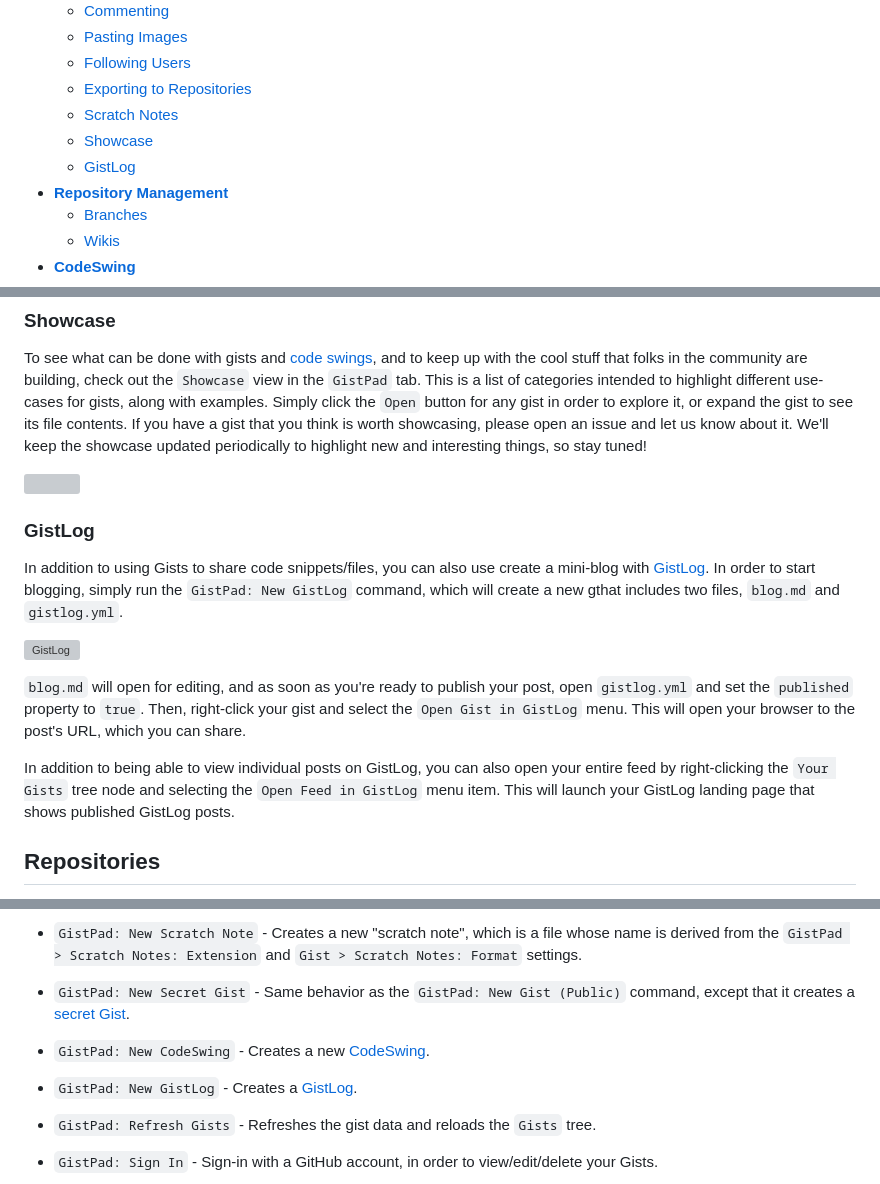
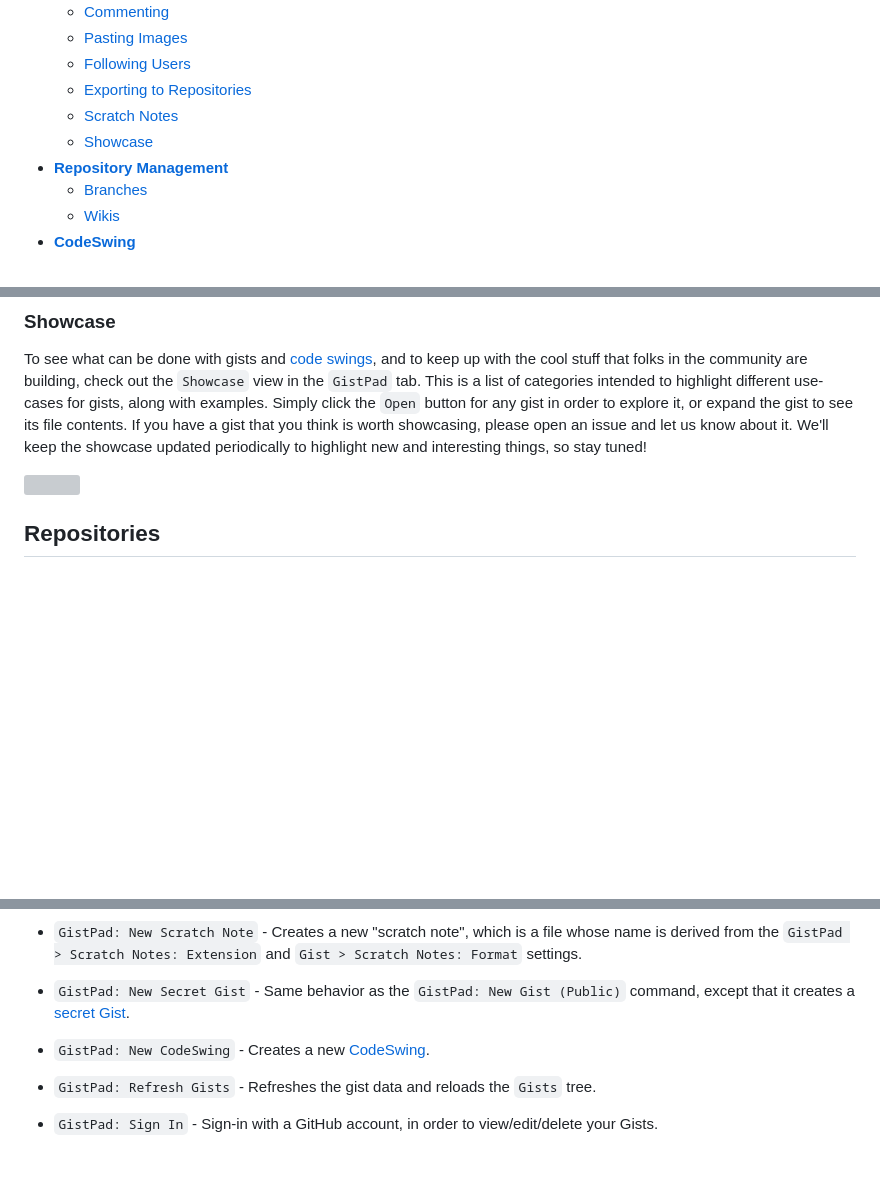
Before and after one commit to lostintangent/gistpad, a Markdown page: README.md, 3 parts joined by grey strips. Rendered like a GitHub page; blank space fills up the shorter version; grey boxes are pictures that could not be loaded.

Commit message:
remove gistlog refs

```diff
--- a/README.md
+++ b/README.md
@@ -16,7 +16,6 @@ GistPad is a Visual Studio Code extension that allows you to edit GitHub [Gists]
   - [Exporting to Repositories](#exporting-to-repositories)
   - [Scratch Notes](#scratch-notes)
   - [Showcase](#showcase)
-  - [GistLog](#gistlog)
 - **[Repository Management](#repositories)**
   - [Branches](#branches)
   - [Wikis](#wikis)
@@ -127,16 +126,6 @@ You can create as many scratch notes as you need, and when you're done with them
 To see what can be done with gists and [code swings](#codeswing), and to keep up with the cool stuff that folks in the community are building, check out the `Showcase` view in the `GistPad` tab. This is a list of categories intended to highlight different use-cases for gists, along with examples. Simply click the `Open` button for any gist in order to explore it, or expand the gist to see its file contents. If you have a gist that you think is worth showcasing, please open an issue and let us know about it. We'll keep the showcase updated periodically to highlight new and interesting things, so stay tuned!
 
 <img width="250px" src="https://user-images.githubusercontent.com/116461/74891549-2c9f4500-533c-11ea-9bbb-c5907d41a589.png" />
-
-### GistLog
-
-In addition to using Gists to share code snippets/files, you can also use create a mini-blog with [GistLog](https://gistlog.co). In order to start blogging, simply run the `GistPad: New GistLog` command, which will create a new gthat includes two files, `blog.md` and `gistlog.yml`.
-
-![GistLog](https://user-images.githubusercontent.com/116461/70856110-fdc3a900-1e8a-11ea-8e26-2c3917e11db0.gif)
-
-`blog.md` will open for editing, and as soon as you're ready to publish your post, open `gistlog.yml` and set the `published` property to `true`. Then, right-click your gist and select the `Open Gist in GistLog` menu. This will open your browser to the post's URL, which you can share.
-
-In addition to being able to view individual posts on GistLog, you can also open your entire feed by right-clicking the `Your Gists` tree node and selecting the `Open Feed in GistLog` menu item. This will launch your GistLog landing page that shows published GistLog posts.
 
 ## Repositories
 
@@ -273,8 +262,6 @@ In addition to the `Gists` view, this extension also provides the following comm
 
 - `GistPad: New CodeSwing` - Creates a new [CodeSwing](#CodeSwing).
 
-- `GistPad: New GistLog` - Creates a [GistLog](#gistlog).
-
 - `GistPad: Refresh Gists` - Refreshes the gist data and reloads the `Gists` tree.
 
 - `GistPad: Sign In` - Sign-in with a GitHub account, in order to view/edit/delete your Gists.
```
